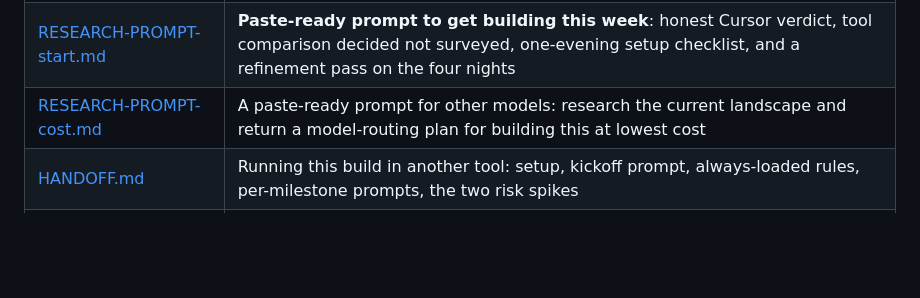
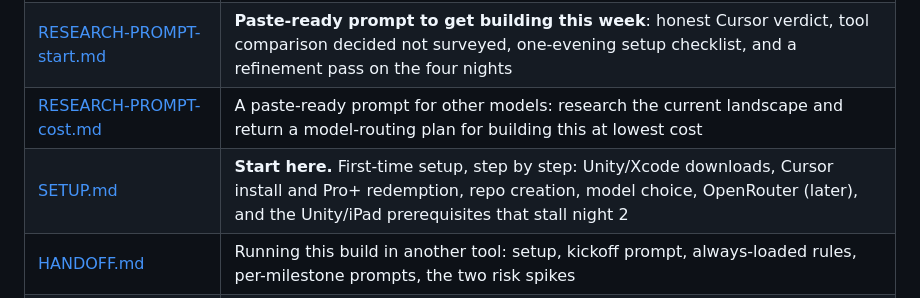
Before and after one commit to jon-tidd/jontidd.com, a Markdown page: cardarena/README.md, the part around the change. GitHub-like rendering; blank space fills up the shorter version.

```diff
--- a/cardarena/README.md
+++ b/cardarena/README.md
@@ -24,6 +24,7 @@ This folder is the spec. It is written to be built from directly.
 | [DECISIONS.md](DECISIONS.md) | Why the spec is the way it is: 24 decisions, each with the alternative rejected, the reasoning, and what would change my mind |
 | [RESEARCH-PROMPT-start.md](RESEARCH-PROMPT-start.md) | **Paste-ready prompt to get building this week**: honest Cursor verdict, tool comparison decided not surveyed, one-evening setup checklist, and a refinement pass on the four nights |
 | [RESEARCH-PROMPT-cost.md](RESEARCH-PROMPT-cost.md) | A paste-ready prompt for other models: research the current landscape and return a model-routing plan for building this at lowest cost |
+| [SETUP.md](SETUP.md) | **Start here.** First-time setup, step by step: Unity/Xcode downloads, Cursor install and Pro+ redemption, repo creation, model choice, OpenRouter (later), and the Unity/iPad prerequisites that stall night 2 |
 | [HANDOFF.md](HANDOFF.md) | Running this build in another tool: setup, kickoff prompt, always-loaded rules, per-milestone prompts, the two risk spikes |
 | [COST-CALIBRATION.md](COST-CALIBRATION.md) | Measuring real agent spend: protocol, milestone weight table, extrapolation, `cost-log.csv` |
 | [schemas/](schemas/) | JSON Schemas for `manifest`, `effect-ir`, `profile`, `battle-config`, `content-pack` |
```
Also changed, not shown: cardarena/SETUP.md (added, +229 -0 lines).
